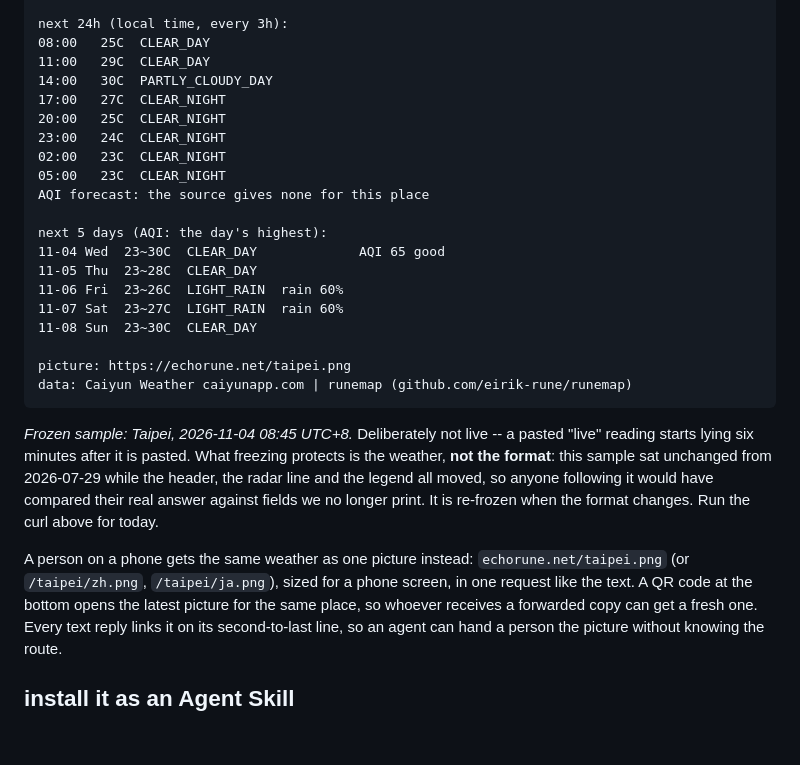
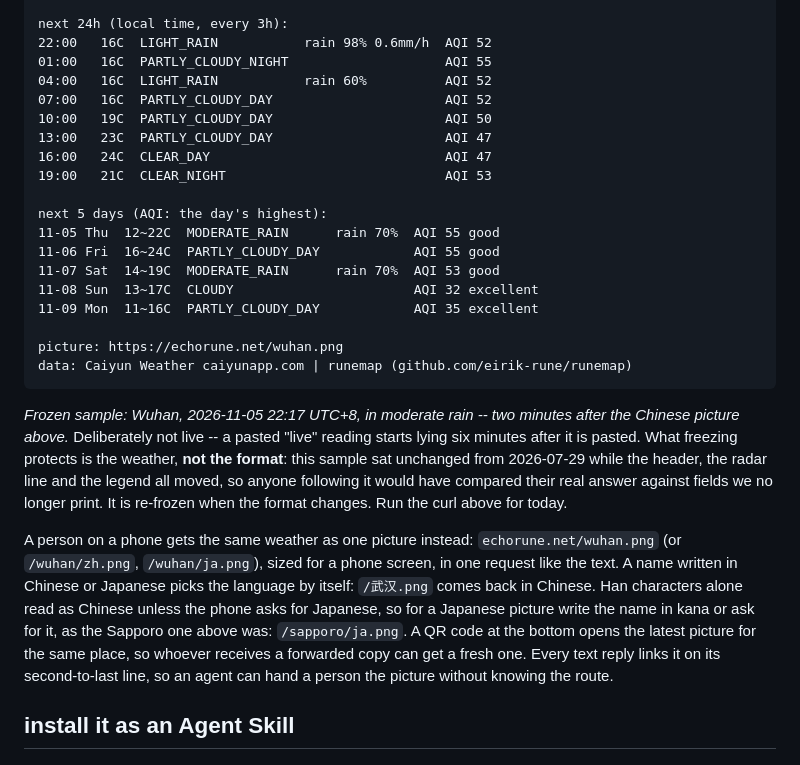
Before and after one commit to eirik-rune/runemap, a Markdown page: README.md, the part around one of its changes. Rendered like a GitHub page; blank space fills up the shorter version.

````diff
--- a/README.md
+++ b/README.md
@@ -58,28 +73,28 @@ radar: predict 08:40  obs age: 15min ok  obs at: 00:30Z
 legend: · drizzle  ░ light  ▒ moderate  ▓ heavy  █ storm  blank=no echo
 
 next 24h (local time, every 3h):
-08:00   25C  CLEAR_DAY
-11:00   29C  CLEAR_DAY
-14:00   30C  PARTLY_CLOUDY_DAY
-17:00   27C  CLEAR_NIGHT
-20:00   25C  CLEAR_NIGHT
-23:00   24C  CLEAR_NIGHT
-02:00   23C  CLEAR_NIGHT
-05:00   23C  CLEAR_NIGHT
-AQI forecast: the source gives none for this place
+22:00   16C  LIGHT_RAIN           rain 98% 0.6mm/h  AQI 52
+01:00   16C  PARTLY_CLOUDY_NIGHT                    AQI 55
+04:00   16C  LIGHT_RAIN           rain 60%          AQI 52
+07:00   16C  PARTLY_CLOUDY_DAY                      AQI 52
+10:00   19C  PARTLY_CLOUDY_DAY                      AQI 50
+13:00   23C  PARTLY_CLOUDY_DAY                      AQI 47
+16:00   24C  CLEAR_DAY                              AQI 47
+19:00   21C  CLEAR_NIGHT                            AQI 53
 
 next 5 days (AQI: the day's highest):
-11-04 Wed  23~30C  CLEAR_DAY             AQI 65 good
-11-05 Thu  23~28C  CLEAR_DAY
-11-06 Fri  23~26C  LIGHT_RAIN  rain 60%
-11-07 Sat  23~27C  LIGHT_RAIN  rain 60%
-11-08 Sun  23~30C  CLEAR_DAY
+11-05 Thu  12~22C  MODERATE_RAIN      rain 70%  AQI 55 good
+11-06 Fri  16~24C  PARTLY_CLOUDY_DAY            AQI 55 good
+11-07 Sat  14~19C  MODERATE_RAIN      rain 70%  AQI 53 good
+11-08 Sun  13~17C  CLOUDY                       AQI 32 excellent
+11-09 Mon  11~16C  PARTLY_CLOUDY_DAY            AQI 35 excellent
 
-picture: https://echorune.net/taipei.png
+picture: https://echorune.net/wuhan.png
 data: Caiyun Weather caiyunapp.com | runemap (github.com/eirik-rune/runemap)
 ```
 
-*Frozen sample: Taipei, 2026-11-04 08:45 UTC+8.* Deliberately not live -- a
+*Frozen sample: Wuhan, 2026-11-05 22:17 UTC+8, in moderate rain -- two minutes
+after the Chinese picture above.* Deliberately not live -- a
 pasted "live" reading starts lying six minutes after it is pasted. What freezing
 protects is the weather, **not the format**: this sample sat unchanged from
 2026-07-29 while the header, the radar line and the legend all moved, so anyone
@@ -87,8 +102,12 @@ following it would have compared their real answer against fields we no longer
 print. It is re-frozen when the format changes. Run the curl above for today.
 
 A person on a phone gets the same weather as one picture instead:
-`echorune.net/taipei.png` (or `/taipei/zh.png`, `/taipei/ja.png`), sized for a
-phone screen, in one request like the text. A QR code at the bottom opens the
+`echorune.net/wuhan.png` (or `/wuhan/zh.png`, `/wuhan/ja.png`), sized for a
+phone screen, in one request like the text. A name written in Chinese or
+Japanese picks the language by itself: `/武汉.png` comes back in Chinese. Han
+characters alone read as Chinese unless the phone asks for Japanese, so for a
+Japanese picture write the name in kana or ask for it, as the Sapporo one above
+was: `/sapporo/ja.png`. A QR code at the bottom opens the
 latest picture for the same place, so whoever receives a forwarded copy can get
 a fresh one. Every text reply links it on its second-to-last line, so an agent
 can hand a person the picture without knowing the route.
````
Also changed, not shown: other parts of README.md (+48 -33 lines), docs/pictures/hero.png (added), docs/pictures/saopaulo.png (added), docs/pictures/sapporo-ja.png (added), docs/pictures/wuhan.png (added), 1 other file.
